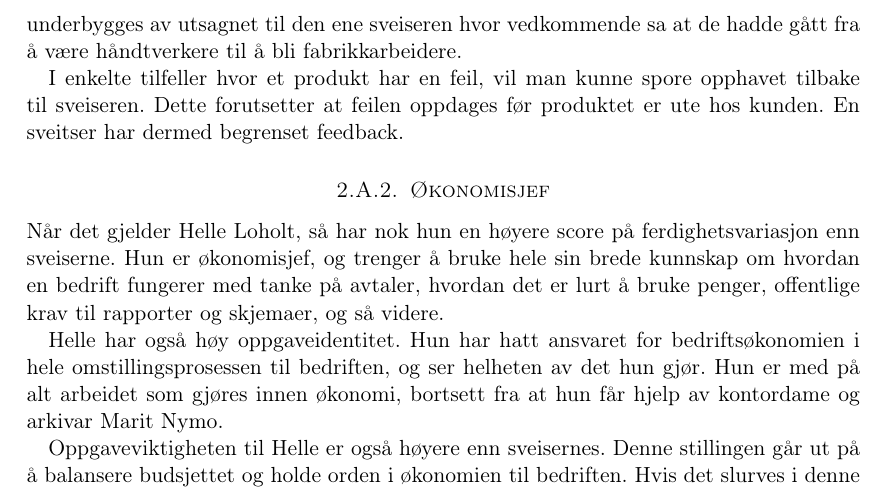
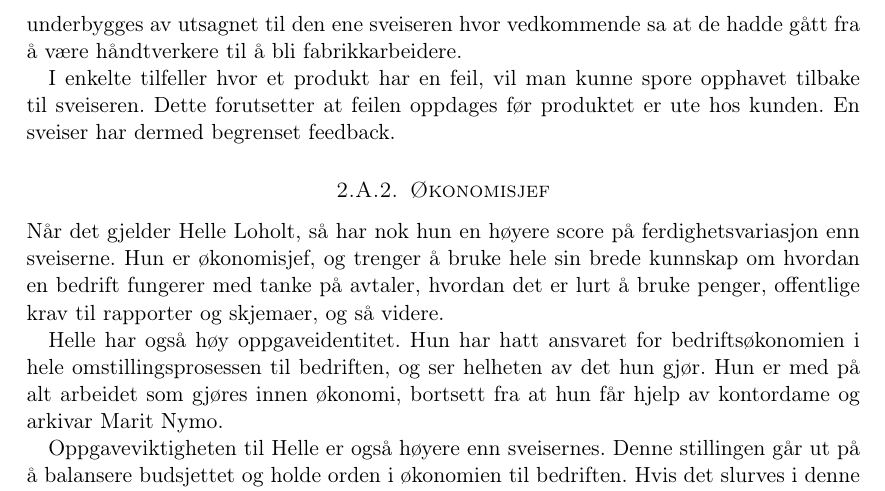
Before and after one commit to Assios/Tekled, a LaTeX document (ov2/report.tex, which reads ov2/oppg2.tex): part of page 4 of 7, cut so that both start at the same text. Compiled offline with pdfLaTeX.

Commit message:
Fiks typo

```diff
--- a/ov2/oppg2.tex
+++ b/ov2/oppg2.tex
@@ -25,7 +25,7 @@ Denne påstanden underbygges av utsagnet til den ene sveiseren hvor vedkommende
 
 I enkelte tilfeller hvor et produkt har en feil, vil man kunne spore opphavet tilbake til sveiseren.
 Dette forutsetter at feilen oppdages før produktet er ute hos kunden.
-En sveitser har dermed begrenset feedback.
+En sveiser har dermed begrenset feedback.
 
 \subsubsection{Økonomisjef}
 Når det gjelder Helle Loholt, så har nok hun en høyere score på ferdighetsvariasjon enn sveiserne. Hun er økonomisjef, og trenger å bruke hele sin brede kunnskap om hvordan en bedrift fungerer med tanke på avtaler, hvordan det er lurt å bruke penger, offentlige krav til rapporter og skjemaer, og så videre.
```
